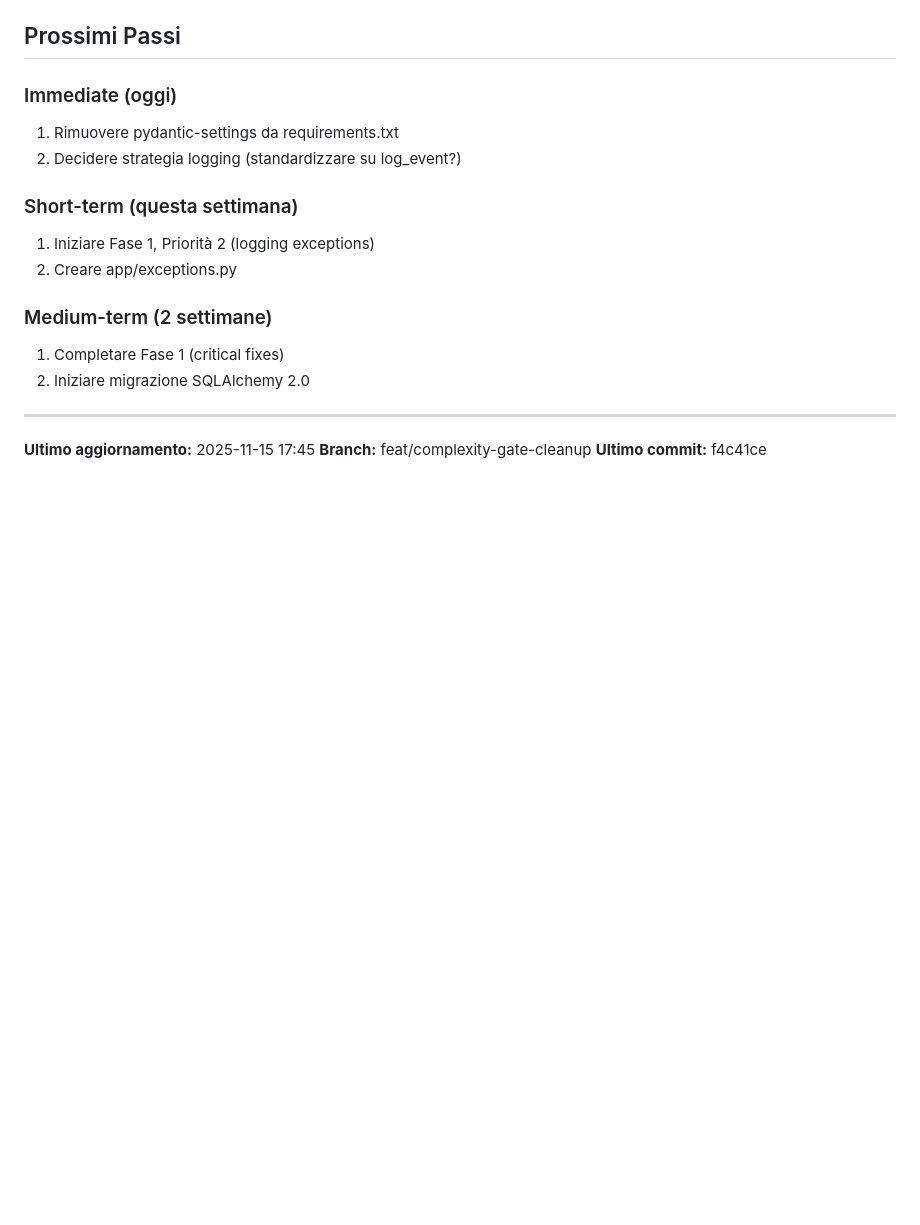
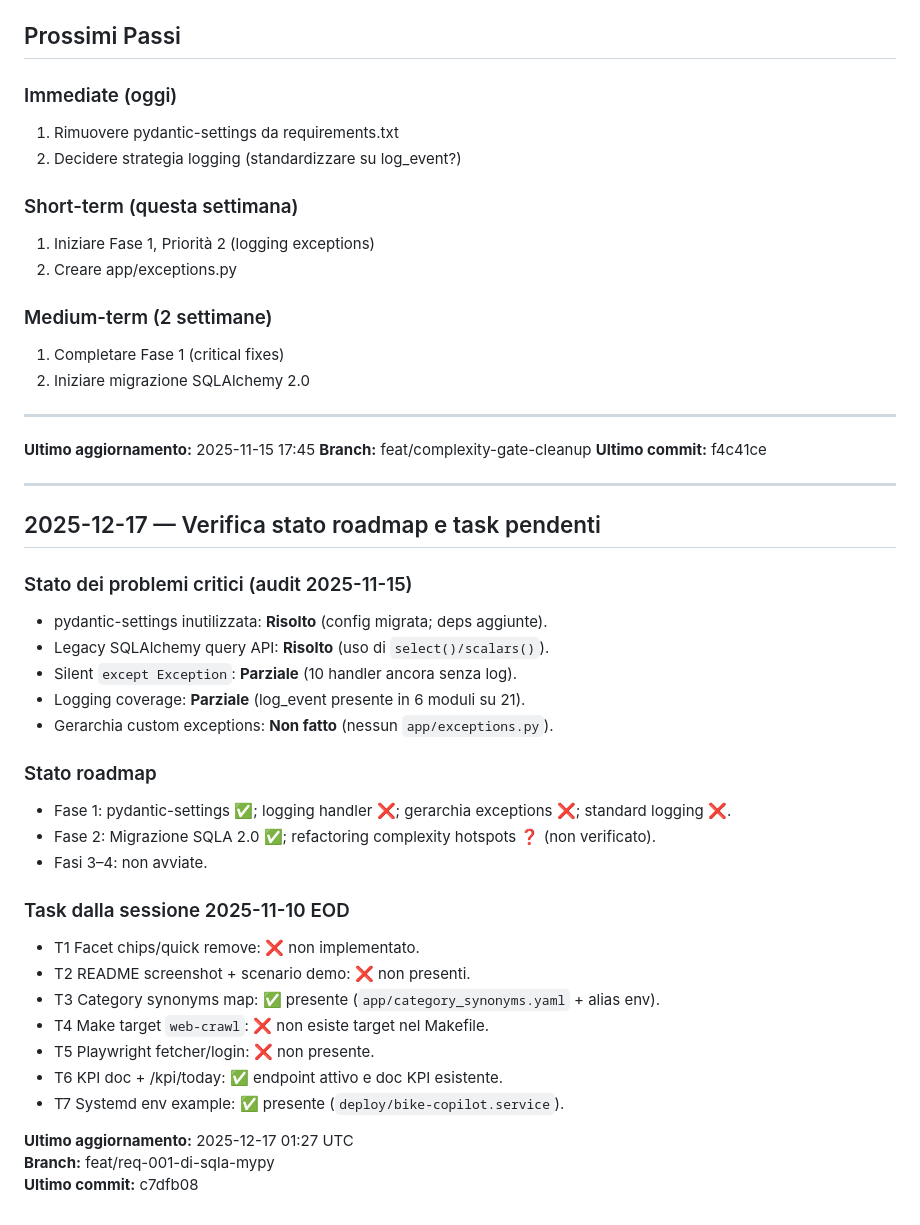
Before and after one commit to lollonet/bike-copilot-demo, a Markdown page: SESSION_SUMMARY.md, the part around the change. GitHub-like rendering; blank space fills up the shorter version.

Commit message:
REQ-001: update session summaries with task status

```diff
--- a/SESSION_SUMMARY.md
+++ b/SESSION_SUMMARY.md
@@ -195,3 +195,32 @@ cat idiomatic_assessment.md | less
 **Ultimo aggiornamento:** 2025-11-15 17:45
 **Branch:** feat/complexity-gate-cleanup
 **Ultimo commit:** f4c41ce
+
+---
+
+## 2025-12-17 — Verifica stato roadmap e task pendenti
+
+### Stato dei problemi critici (audit 2025-11-15)
+- pydantic-settings inutilizzata: **Risolto** (config migrata; deps aggiunte).
+- Legacy SQLAlchemy query API: **Risolto** (uso di `select()/scalars()`).
+- Silent `except Exception`: **Parziale** (10 handler ancora senza log).
+- Logging coverage: **Parziale** (log_event presente in 6 moduli su 21).
+- Gerarchia custom exceptions: **Non fatto** (nessun `app/exceptions.py`).
+
+### Stato roadmap
+- Fase 1: pydantic-settings ✅; logging handler ❌; gerarchia exceptions ❌; standard logging ❌.
+- Fase 2: Migrazione SQLA 2.0 ✅; refactoring complexity hotspots ❓ (non verificato).
+- Fasi 3–4: non avviate.
+
+### Task dalla sessione 2025-11-10 EOD
+- T1 Facet chips/quick remove: ❌ non implementato.
+- T2 README screenshot + scenario demo: ❌ non presenti.
+- T3 Category synonyms map: ✅ presente (`app/category_synonyms.yaml` + alias env).
+- T4 Make target `web-crawl`: ❌ non esiste target nel Makefile.
+- T5 Playwright fetcher/login: ❌ non presente.
+- T6 KPI doc + /kpi/today: ✅ endpoint attivo e doc KPI esistente.
+- T7 Systemd env example: ✅ presente (`deploy/bike-copilot.service`).
+
+**Ultimo aggiornamento:** 2025-12-17 01:27 UTC
+**Branch:** feat/req-001-di-sqla-mypy
+**Ultimo commit:** c7dfb08
```
Also changed, not shown: SESSION_SUMMARY-2025-11-10-EOD.md (+7 -7 lines).
